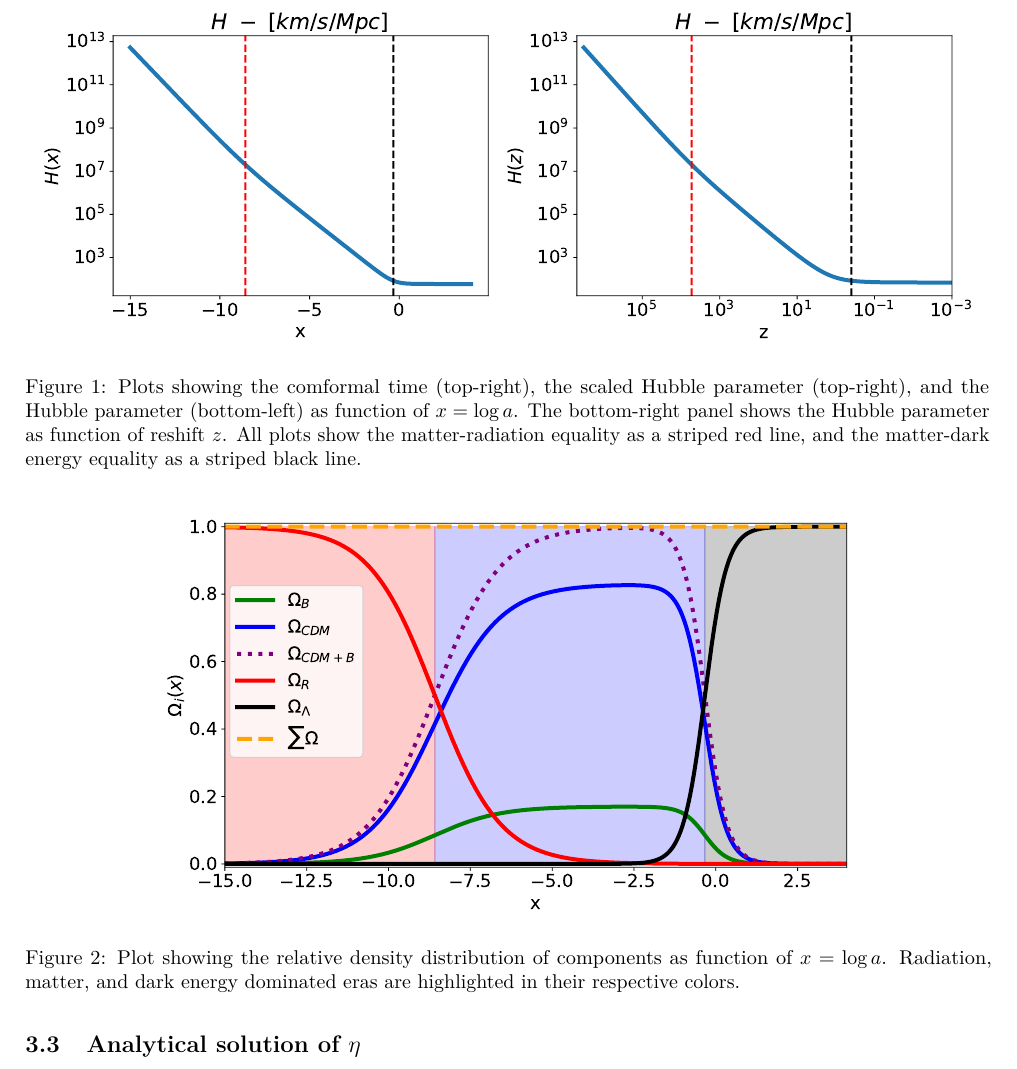
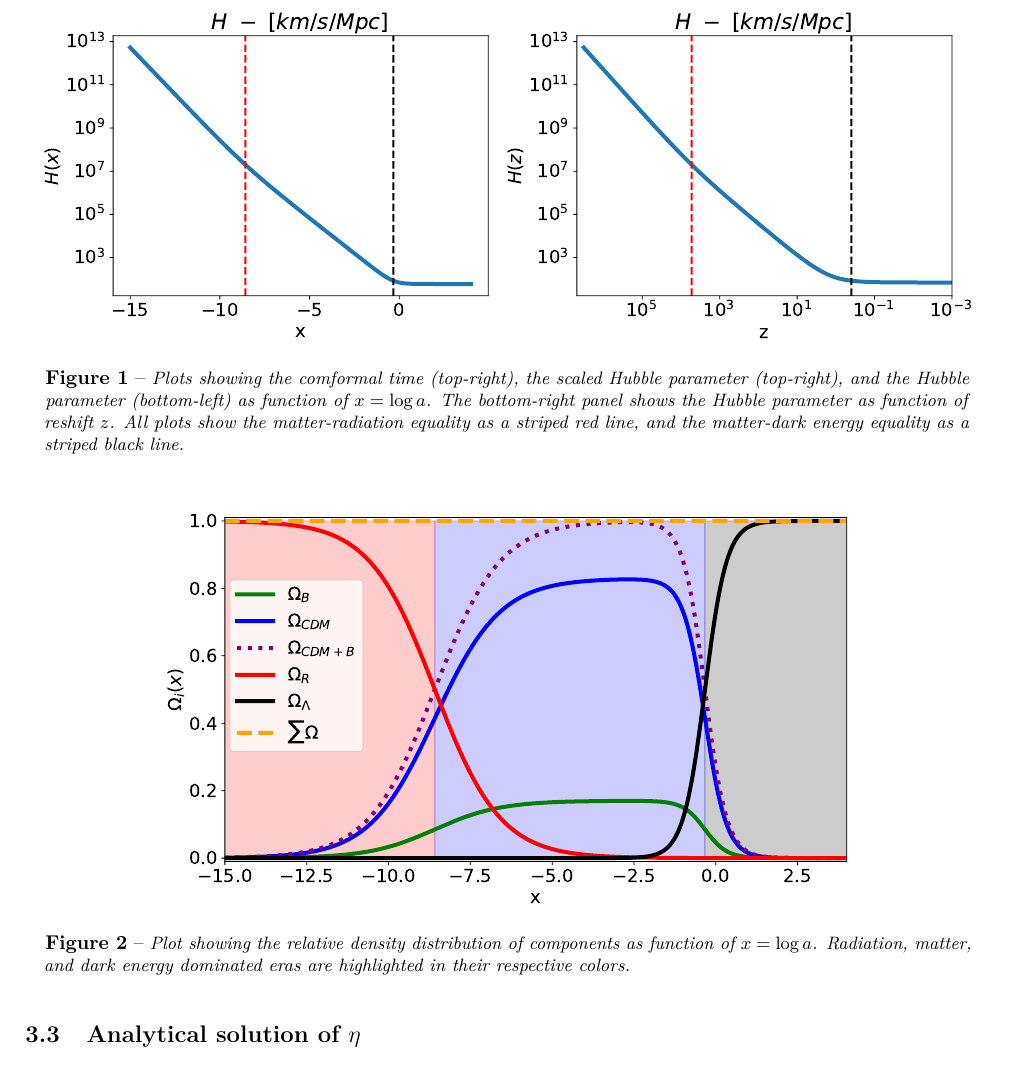
Before and after one commit to asdfbat/AST5220, a LaTeX document (Project/report/milestone1.tex): part of page 4 of 6, cut so that both start at the same text. Compiled offline with pdfLaTeX.

Commit message:
figure caption update

```diff
--- a/Project/report/milestone1.tex
+++ b/Project/report/milestone1.tex
@@ -26,6 +26,7 @@
 \usepackage[makeroom]{cancel}
 \usepackage[margin=2.0cm]{geometry}
 \usepackage{pdfpages}
+\usepackage[margin=10pt, textfont={small, it}, labelfont={bf}, labelsep=endash]{caption}
 \renewcommand{\baselinestretch}{1}
 \renewcommand{\exp}{e^}
 \renewcommand{\b}{\boldsymbol}
```
Also changed, not shown: Project/m1_figs/Eta.pdf, Project/m1_figs/Eta2.pdf, Project/m1_figs/H.pdf, Project/m1_figs/Omegas.pdf, Project/report/milestone1.pdf.
